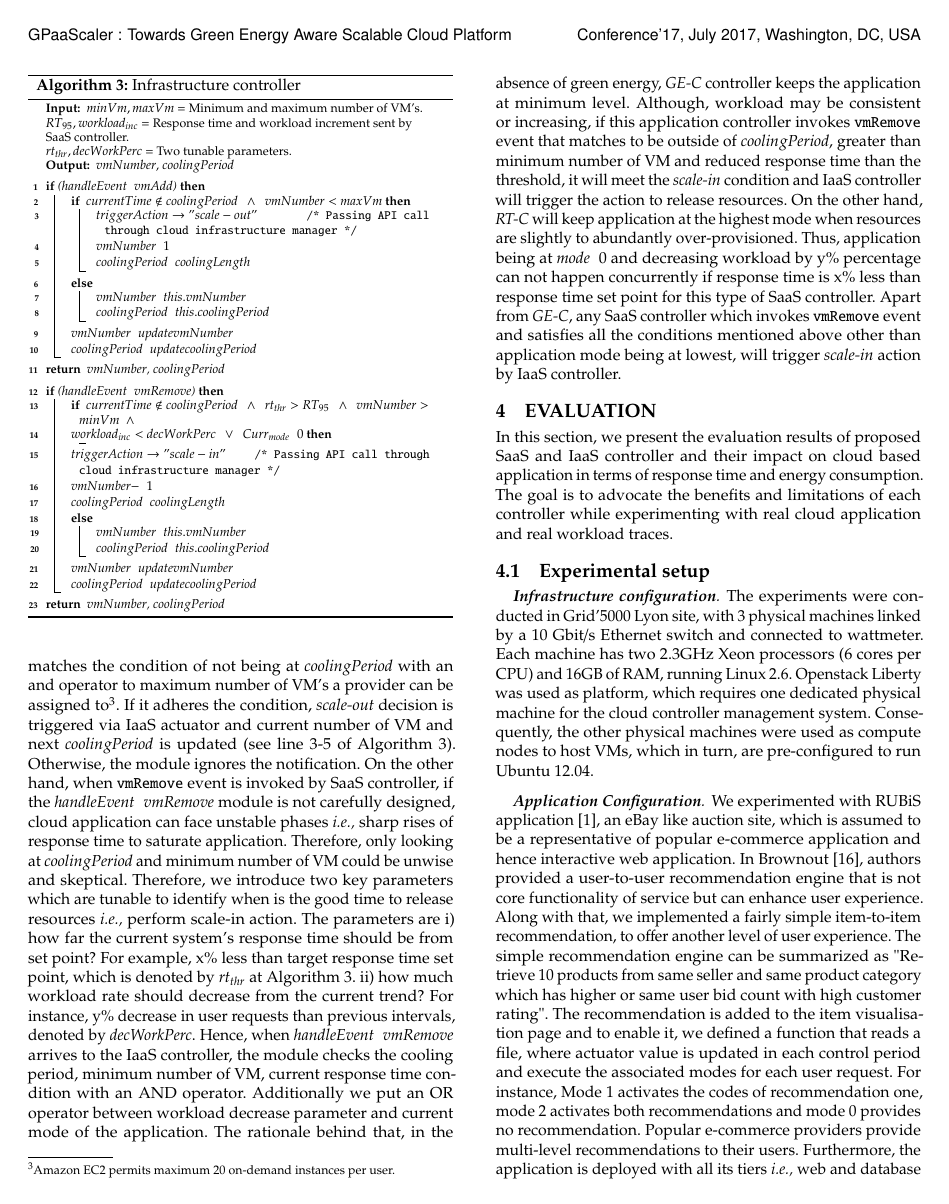
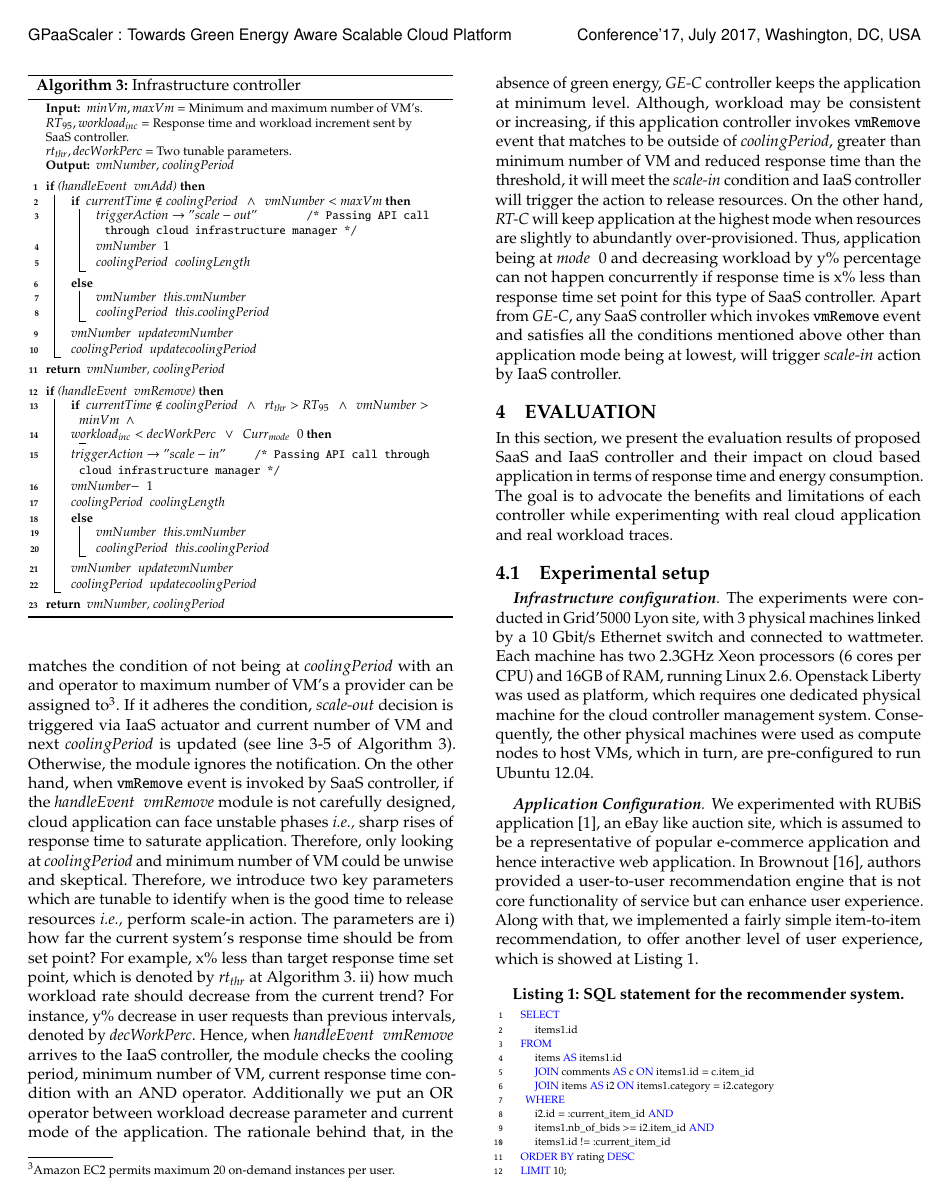
Before and after one commit to sabbir-47/UCC, a LaTeX paper (paper_ucc.tex, which reads experiments.tex): page 5 of 10. Compiled offline with pdfLaTeX.

Commit message:
new files

```diff
--- a/experiments.tex
+++ b/experiments.tex
@@ -19,5 +19,19 @@ host VMs, which in turn, are pre-configured to run Ubuntu
 \paragraph*{\textbf{Application Configuration}} We experimented with
 RUBiS application \cite{rubis}, an eBay like auction site, which
 is assumed to be a representative of popular e-commerce application
-and hence interactive web application. In Brownout \cite{brownout}, authors provided a user-to-user recommendation engine that is not core functionality of service but can enhance user experience. Along with that, we implemented a fairly simple item-to-item recommendation, to offer another level of user experience. The
-simple recommendation engine can be summarized as "Retrieve 10 products from same seller and same product category which has higher or same user bid count with high customer rating". The recommendation is added
+and hence interactive web application. In Brownout \cite{brownout}, authors provided a user-to-user recommendation engine that is not core functionality of service but can enhance user experience. Along with that, we implemented a fairly simple item-to-item recommendation, to offer another level of user experience, which is showed at Listing 1.
+
+\begin{lstlisting}[language=SQL,caption={SQL statement for the recommender system.}, label={sql}]
+SELECT
+   items1.id
+FROM
+   items AS items1.id
+   JOIN comments AS c ON items1.id = c.item_id
+   JOIN items AS i2 ON items1.category = i2.category
+ WHERE
+   i2.id = :current_item_id AND
+   items1.nb_of_bids >= i2.item_id AND
+   items1.id != :current_item_id
+ORDER BY rating DESC
+LIMIT 10;
+\end{lstlisting}
```
Also changed, not shown: paper_ucc.tex (+25 -0 lines), paper_ucc.pdf, experiments.tex (13 more changed lines), 3 other files.
